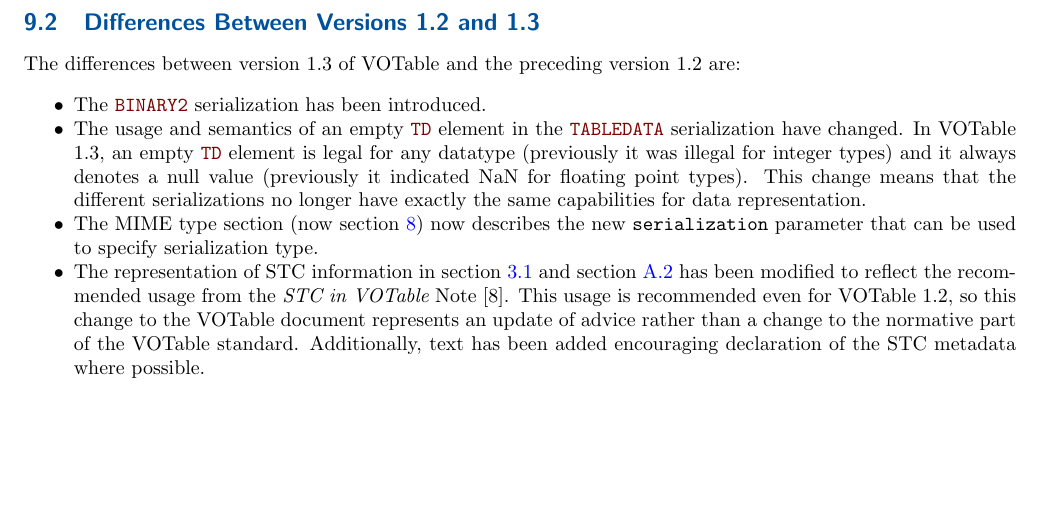
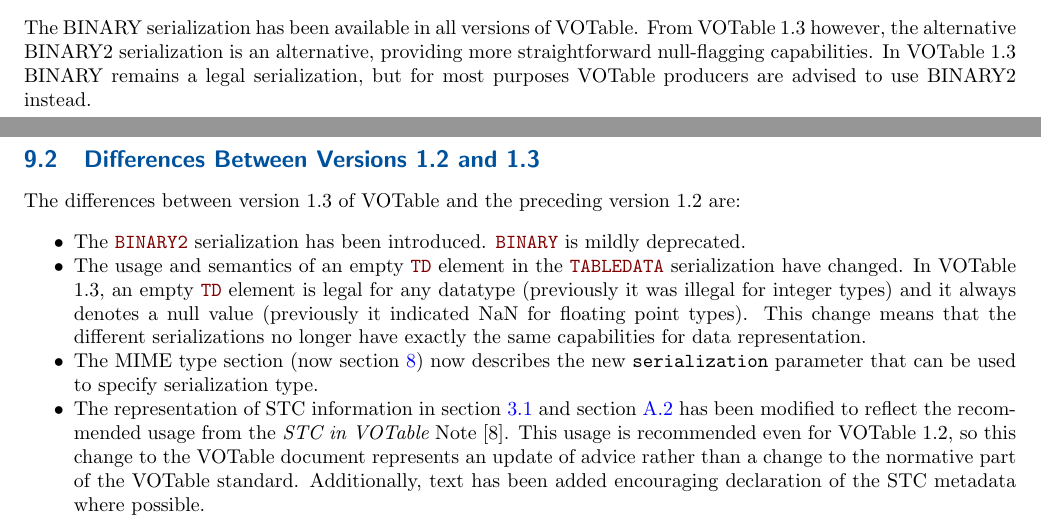
Before and after one commit to ivoa-std/VOTable, a LaTeX document (votable.tex): part of page 26 of 32 before the commit and two parts of pages 17 and 26 of 32 after it, the two joined at a grey line, cut at the place of the change, the shorter picture padded with empty space. Compiled offline with pdfLaTeX.

Commit message:
votable: mildly deprecate BINARY in favour of BINARY2

```diff
--- a/votable.tex
+++ b/votable.tex
@@ -1599,6 +1599,12 @@ empty \elem{TD} element is available for the BINARY serialization
 \end{figure}\end{center}
 \fi
 
+The BINARY serialization has been available in all versions of VOTable.
+From VOTable 1.3 however, the alternative BINARY2 serialization is
+an alternative, providing more straightforward null-flagging capabilities.
+In VOTable 1.3 BINARY remains a legal serialization, but for most
+purposes VOTable producers are advised to use BINARY2 instead.
+
 \subsection{\elem{BINARY2} Serialization}
 \label{sec:BIN2}
 
@@ -2182,6 +2188,7 @@ version 1.2 are:
 \fi
 \begin{itemize}
 \item The \elem{BINARY2} serialization has been introduced.
+      \elem{BINARY} is mildly deprecated.
 \item The usage and semantics of an empty \elem{TD} element in the
       \elem{TABLEDATA} serialization have changed.
       In VOTable 1.3, an empty \elem{TD} element is legal for any datatype
```
